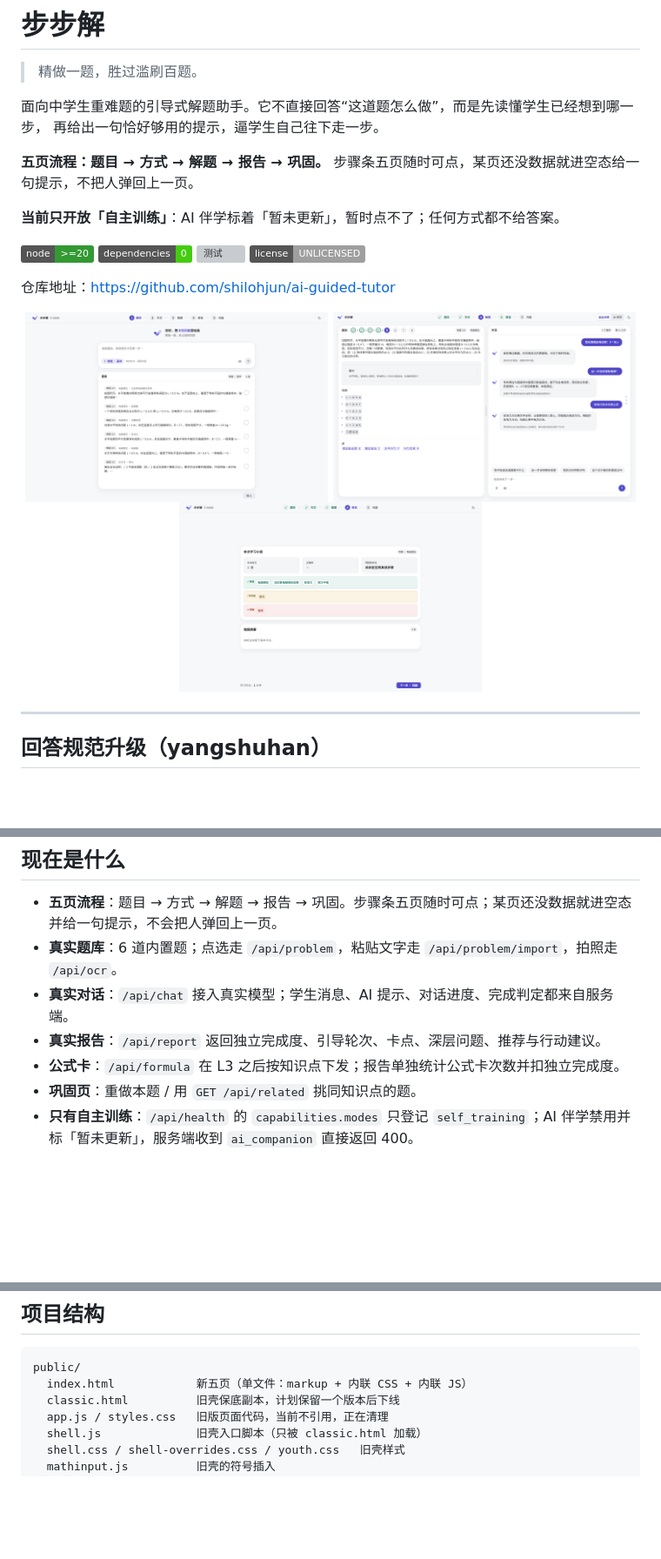
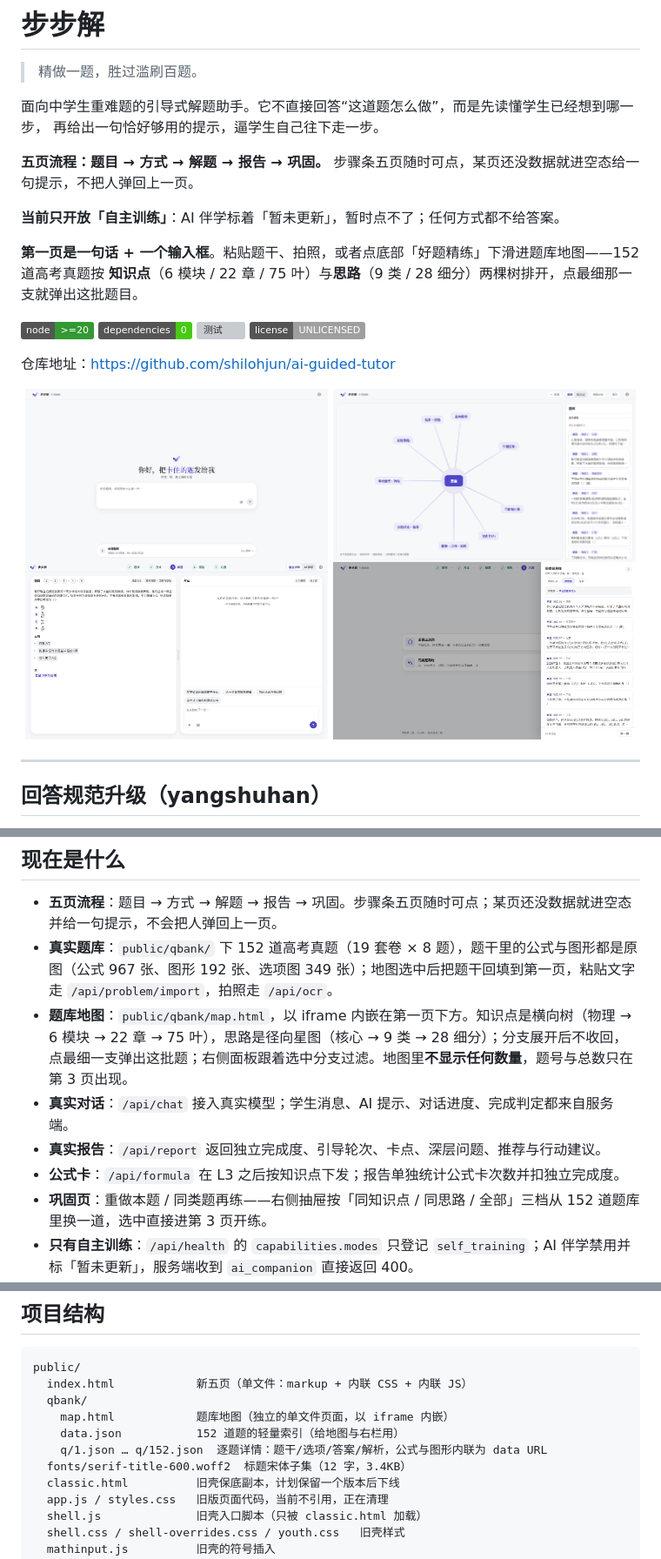
Before and after one commit to shilohjun/ai-guided-tutor, a Markdown page: README.md, 3 parts joined by grey strips. Shown at 87% size. Rendered like a GitHub page; pictures changed too: docs/screenshots/page1-home.png (added), docs/screenshots/page3-rich.png (added), docs/screenshots/page5-drawer.png (added); badges without logos; blank space fills up the shorter version; grey boxes are pictures that could not be loaded.

````diff
--- a/README.md
+++ b/README.md
@@ -9,6 +9,9 @@
 
 **当前只开放「自主训练」**：AI 伴学标着「暂未更新」，暂时点不了；任何方式都不给答案。
 
+**第一页是一句话 + 一个输入框**。粘贴题干、拍照，或者点底部「好题精练」下滑进题库地图——152 道高考真题按
+**知识点**（6 模块 / 22 章 / 75 叶）与**思路**（9 类 / 28 细分）两棵树排开，点最细那一支就弹出这批题目。
+
 [![Node](https://img.shields.io/badge/node-%3E%3D20-339933?logo=node.js&logoColor=white)](package.json)
 [![依赖](https://img.shields.io/badge/dependencies-0-brightgreen)](package.json)
 [![测试](https://img.shields.io/badge/tests-324%2F324-brightgreen)](test/run.js)
@@ -17,10 +20,11 @@
 仓库地址：<https://github.com/shilohjun/ai-guided-tutor>
 
 <p align="center">
-  <img src="docs/screenshots/01-start.png" width="49%" alt="页一 · 自己贴题干，或从题库挑一道" />
-  <img src="docs/screenshots/02-solving.png" width="49%" alt="页三 · 解题对话：左边题目，右边只给提示" />
+  <img src="docs/screenshots/page1-home.png" width="49%" alt="页一 · 一句话 + 一个输入框" />
+  <img src="docs/screenshots/qbank-map.png" width="49%" alt="题库地图 · 知识点与思路两棵树，右侧是按分支筛过的题目" />
   <br />
-  <img src="docs/screenshots/03-report.png" width="49%" alt="页四 · 学习报告：掌握 / 待巩固 / 薄弱三档" />
+  <img src="docs/screenshots/page3-rich.png" width="49%" alt="页三 · 题干里的公式与图形保留原图" />
+  <img src="docs/screenshots/page5-drawer.png" width="49%" alt="页五 · 同类题再练：抽屉里按知识点/思路换一道" />
 </p>
 
 ---
@@ -51,11 +55,12 @@
 ## 现在是什么
 
 - **五页流程**：题目 → 方式 → 解题 → 报告 → 巩固。步骤条五页随时可点；某页还没数据就进空态并给一句提示，不会把人弹回上一页。
-- **真实题库**：6 道内置题；点选走 `/api/problem`，粘贴文字走 `/api/problem/import`，拍照走 `/api/ocr`。
+- **真实题库**：`public/qbank/` 下 152 道高考真题（19 套卷 × 8 题），题干里的公式与图形都是原图（公式 967 张、图形 192 张、选项图 349 张）；地图选中后把题干回填到第一页，粘贴文字走 `/api/problem/import`，拍照走 `/api/ocr`。
+- **题库地图**：`public/qbank/map.html`，以 iframe 内嵌在第一页下方。知识点是横向树（物理 → 6 模块 → 22 章 → 75 叶），思路是径向星图（核心 → 9 类 → 28 细分）；分支展开后不收回，点最细一支弹出这批题；右侧面板跟着选中分支过滤。地图里**不显示任何数量**，题号与总数只在第 3 页出现。
 - **真实对话**：`/api/chat` 接入真实模型；学生消息、AI 提示、对话进度、完成判定都来自服务端。
 - **真实报告**：`/api/report` 返回独立完成度、引导轮次、卡点、深层问题、推荐与行动建议。
 - **公式卡**：`/api/formula` 在 L3 之后按知识点下发；报告单独统计公式卡次数并扣独立完成度。
-- **巩固页**：重做本题 / 用 `GET /api/related` 挑同知识点的题。
+- **巩固页**：重做本题 / 同类题再练——右侧抽屉按「同知识点 / 同思路 / 全部」三档从 152 道题库里换一道，选中直接进第 3 页开练。
 - **只有自主训练**：`/api/health` 的 `capabilities.modes` 只登记 `self_training`；AI 伴学禁用并标「暂未更新」，服务端收到 `ai_companion` 直接返回 400。
 - **设置**：顶栏齿轮打开面板 —— 主题三选（浅色 / 深色 / 跟随系统）、字号三档（小 / 中 / 大，拖到哪档停哪档）。盒子跟着字一起放大，间距与圆角一律不动；偏好记在本机，`?theme=` `?ux=` 只影响这一次。
 
@@ -313,6 +318,11 @@ npm run eval:llm
 ```text
 public/
   index.html            新五页（单文件：markup + 内联 CSS + 内联 JS）
+  qbank/
+    map.html            题库地图（独立的单文件页面，以 iframe 内嵌）
+    data.json           152 道题的轻量索引（给地图与右栏用）
+    q/1.json … q/152.json  逐题详情：题干/选项/答案/解析，公式与图形内联为 data URL
+  fonts/serif-title-600.woff2  标题宋体子集（12 字，3.4KB）
   classic.html          旧壳保底副本，计划保留一个版本后下线
   app.js / styles.css   旧版页面代码，当前不引用，正在清理
   shell.js              旧壳入口脚本（只被 classic.html 加载）
````
Also changed, not shown: other parts of README.md (+12 -5 lines).
